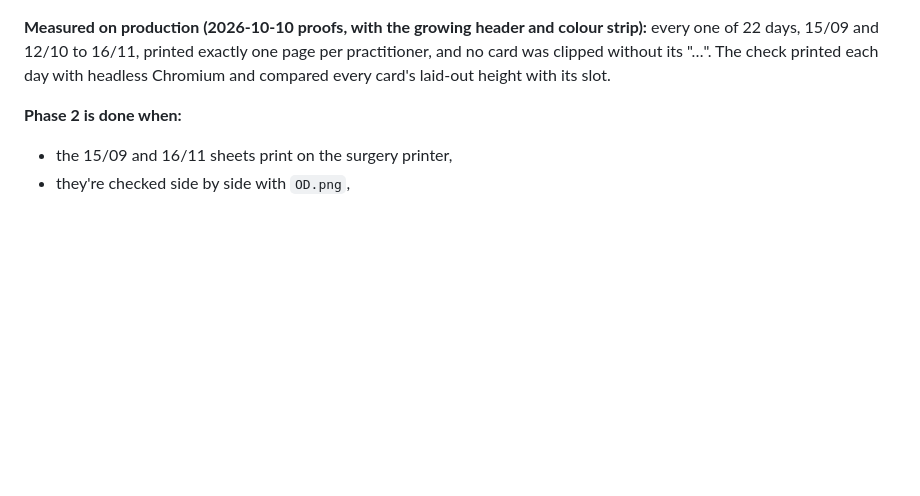
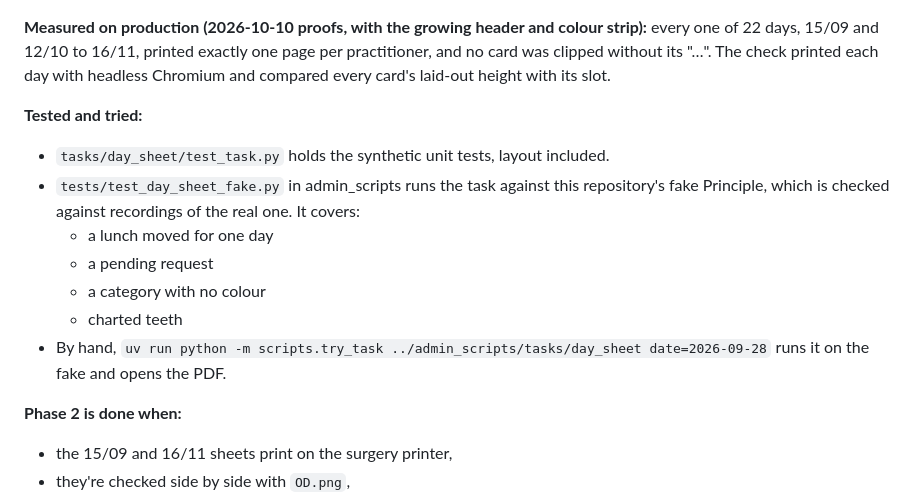
Before and after one commit to corrin/dental_practice_admin, a Markdown page: docs/plans/day-sheet.md, the part around the change. GitHub-like rendering; blank space fills up the shorter version.

Commit message:
Say how the day sheet is tested and tried by hand
Co-Authored-By: Claude Opus 5.5 <noreply@anthropic.com>

```diff
--- a/docs/plans/day-sheet.md
+++ b/docs/plans/day-sheet.md
@@ -240,6 +240,17 @@ every one of 22 days, 15/09 and 12/10 to 16/11, printed exactly one page per pra
 no card was clipped without its "…". The check printed each day with headless Chromium and
 compared every card's laid-out height with its slot.
 
+**Tested and tried:**
+- `tasks/day_sheet/test_task.py` holds the synthetic unit tests, layout included.
+- `tests/test_day_sheet_fake.py` in admin_scripts runs the task against this repository's
+  fake Principle, which is checked against recordings of the real one. It covers:
+  - a lunch moved for one day
+  - a pending request
+  - a category with no colour
+  - charted teeth
+- By hand, `uv run python -m scripts.try_task ../admin_scripts/tasks/day_sheet date=2026-09-28`
+  runs it on the fake and opens the PDF.
+
 **Phase 2 is done when:**
 - the 15/09 and 16/11 sheets print on the surgery printer,
 - they're checked side by side with `OD.png`,
```
